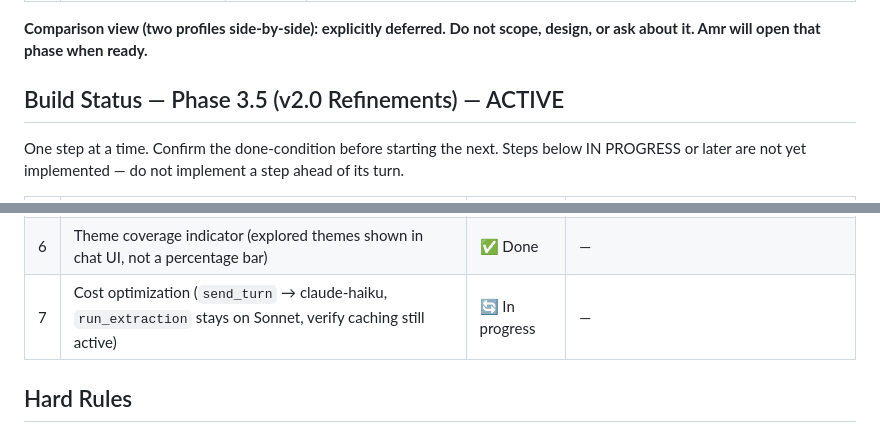
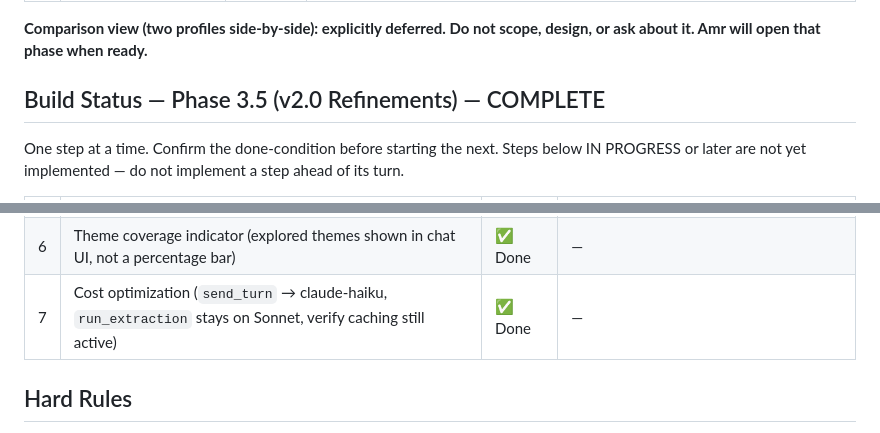
Before and after one commit to TheWiseLegend/Rushd, a Markdown page: CLAUDE.md, 2 parts joined by grey strips. Drawn GitHub-style.

Commit message:
Phase 3.5 complete: cost-optimization rules + CLAUDE.md final sync

```diff
--- a/CLAUDE.md
+++ b/CLAUDE.md
@@ -77,7 +77,7 @@ One-time setup (already done on this machine):
 **Comparison view (two profiles side-by-side): explicitly deferred. Do not
 scope, design, or ask about it. Amr will open that phase when ready.**
 
-## Build Status — Phase 3.5 (v2.0 Refinements) — ACTIVE
+## Build Status — Phase 3.5 (v2.0 Refinements) — COMPLETE
 
 One step at a time. Confirm the done-condition before starting the next.
 Steps below IN PROGRESS or later are not yet implemented — do not implement
@@ -91,7 +91,7 @@ a step ahead of its turn.
 | 4 | Rating justifications (`justification` field on `profile_ratings` + tool schema + result.html + rebuilt rubric) | ✅ Done | — |
 | 5 | Result page redesign (grouped ratings, dimension descriptions, conversation-history toggle) | ✅ Done | — |
 | 6 | Theme coverage indicator (explored themes shown in chat UI, not a percentage bar) | ✅ Done | — |
-| 7 | Cost optimization (`send_turn` → claude-haiku, `run_extraction` stays on Sonnet, verify caching still active) | 🔄 In progress | — |
+| 7 | Cost optimization (`send_turn` → claude-haiku, `run_extraction` stays on Sonnet, verify caching still active) | ✅ Done | — |
 
 ## Hard Rules
 
```
Also changed, not shown: .claude/rules/cost-optimization.md (added, +19 -0 lines).
